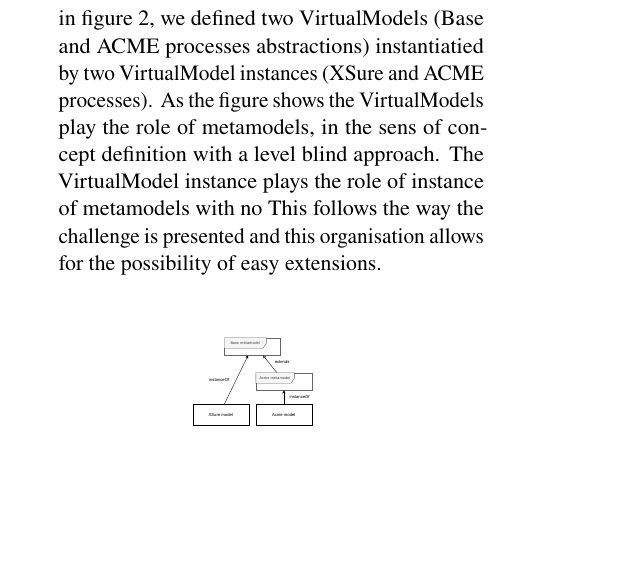
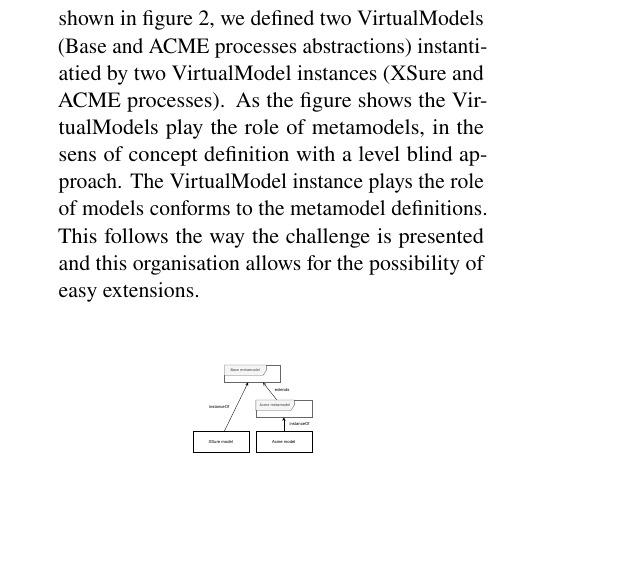
Before and after one commit to labsticc-p4s/multi-process-challenge, a LaTeX document (1-Main.tex, which reads 5-Analysis.tex): part of one column of page 4 of 15, cut so that both start at the same text. Compiled offline with pdfLaTeX.

Commit message:
Updates from Overleaf

```diff
--- a/5-Analysis.tex
+++ b/5-Analysis.tex
@@ -6,7 +6,7 @@ First, the federation approach is mainly based on modeling relationships among s
 During the next step of our approach, we try to take into account the reusability of the relationships by identifying the meaning, the semantics, associated with each relationship, in a goal of concept reification with their behavior. The last step is to organize or structure these concepts to improve reusability and extensibility, to create VirtualModels in our Openflexo framework.
 
 Like any modeling approaches, these different steps could also be achieved in any order and iteratively. But our goal during the challenge's analysis remains to produce a FML VirtualModels architecture as a federation of VirtualModels.
-As shown in figure~\ref{fig:MultilevelArchitecture}, we defined two VirtualModels (Base and ACME processes abstractions) instantiatied by two VirtualModel instances (XSure and ACME processes). As the figure shows the VirtualModels play the role of metamodels, in the sens of concept definition with a level blind approach. The VirtualModel instance plays the role of instance of metamodels with no
+As shown in figure~\ref{fig:MultilevelArchitecture}, we defined two VirtualModels (Base and ACME processes abstractions) instantiatied by two VirtualModel instances (XSure and ACME processes). As the figure shows the VirtualModels play the role of metamodels, in the sens of concept definition with a level blind approach. The VirtualModel instance plays the role of models conforms to the metamodel definitions.
 This follows the way the challenge is presented and this organisation allows for the possibility of easy extensions.
 
 \begin{figure}
```
